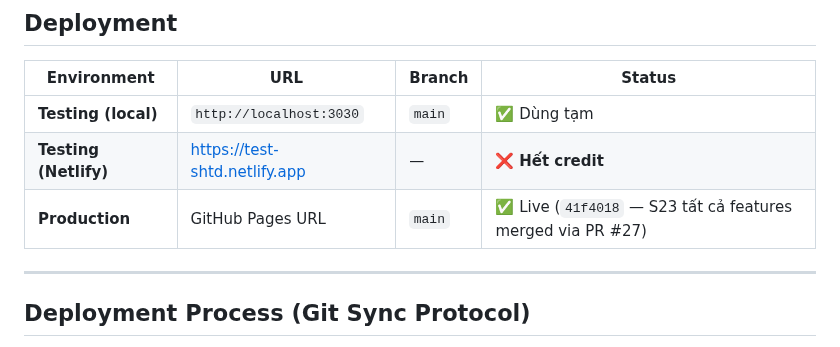
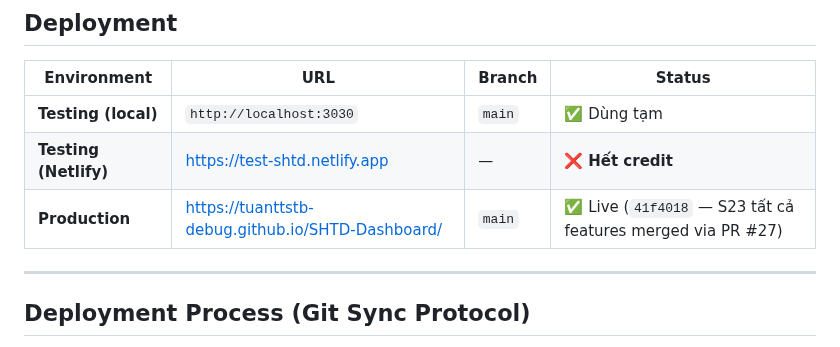
Before and after one commit to tuanttstb-debug/SHTD-Dashboard, a Markdown page: AI_CONTEXT/PROJECT_STATE.md, the part around the change. Drawn GitHub-style.

Commit message:
docs(context): ghi demo URL production (GitHub Pages) vào PROJECT_STATE
Co-Authored-By: Claude Opus 4.8 <noreply@anthropic.com>
Claude-Session: https://claude.ai/code/session_01XAjkzVi1TrEMSS875AmthC

```diff
--- a/AI_CONTEXT/PROJECT_STATE.md
+++ b/AI_CONTEXT/PROJECT_STATE.md
@@ -362,7 +362,7 @@ debug_login.mjs           ← S18 login diagnostics
 |---|---|---|---|
 | **Testing (local)** | `http://localhost:3030` | `main` | ✅ Dùng tạm |
 | **Testing (Netlify)** | https://test-shtd.netlify.app | — | ❌ **Hết credit** |
-| **Production** | GitHub Pages URL | `main` | ✅ Live (`41f4018` — S23 tất cả features merged via PR #27) |
+| **Production** | https://tuanttstb-debug.github.io/SHTD-Dashboard/ | `main` | ✅ Live (`41f4018` — S23 tất cả features merged via PR #27) |
 
 ---
 
```
